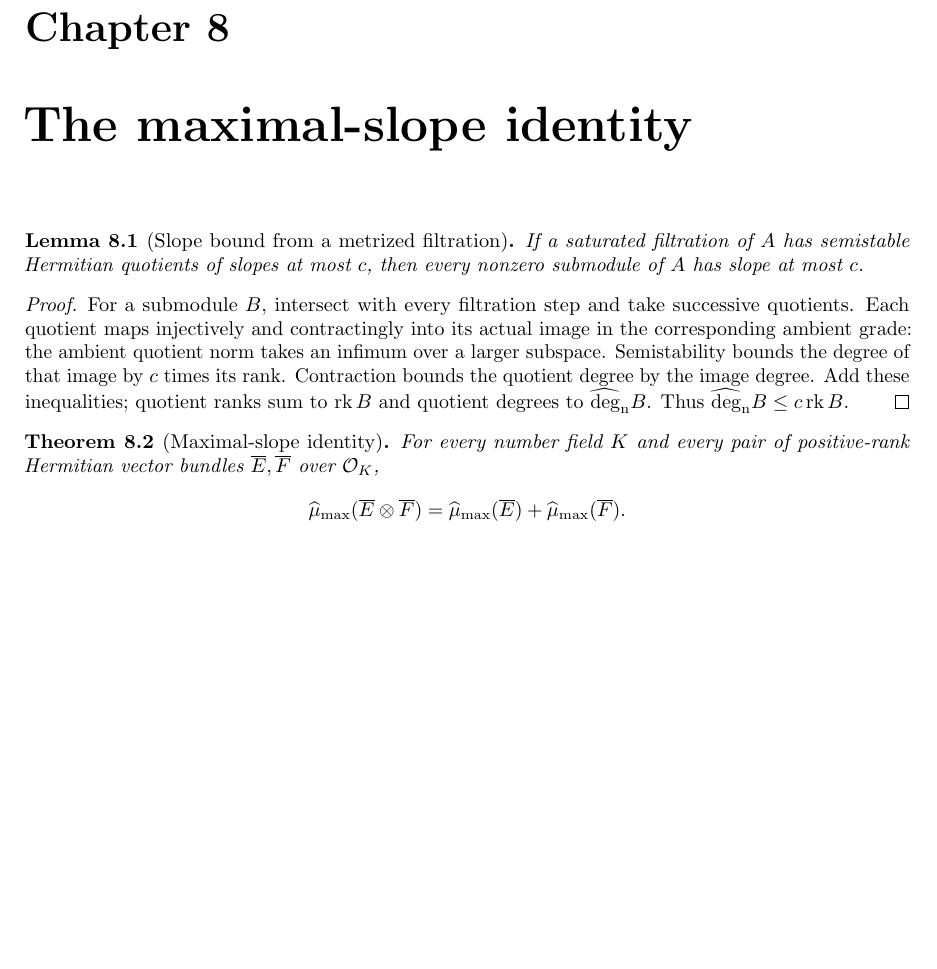
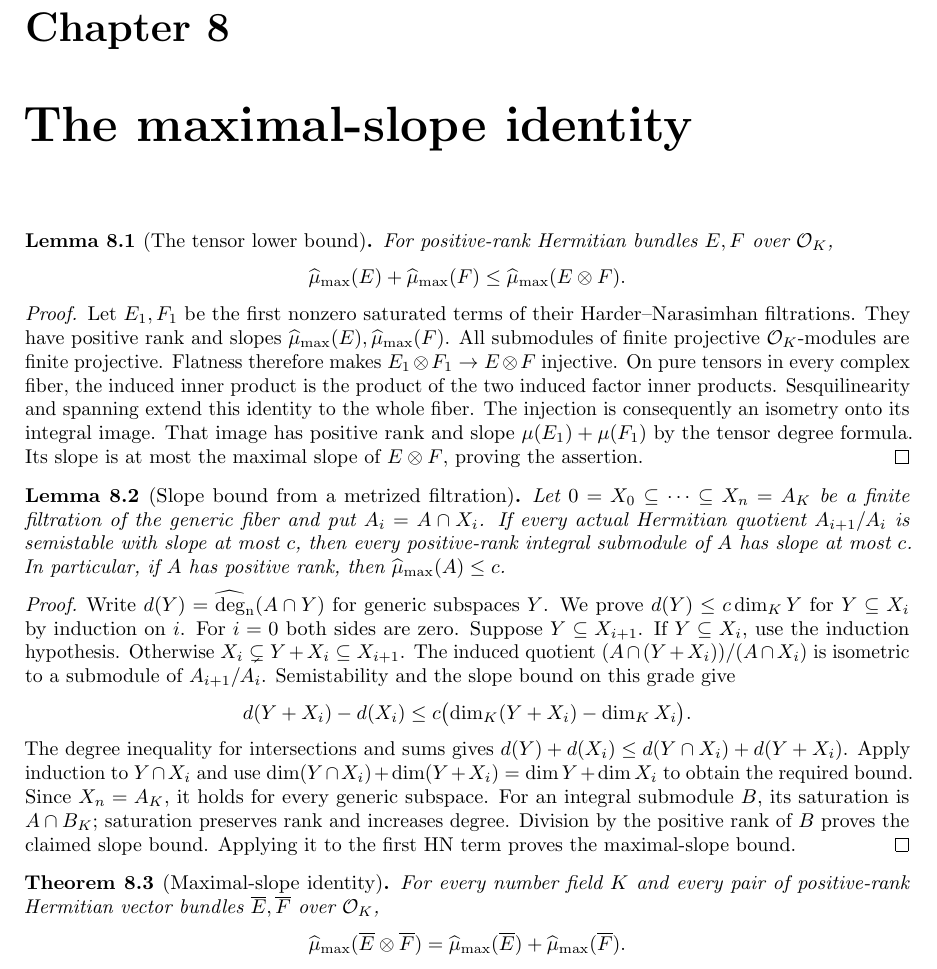
Before and after one commit to YijunYuan/AdelicBostConjecture, a LaTeX thesis (blueprint/src/web.tex, which reads blueprint/src/main.tex): part of page 85 of 86 before the commit and part of page 85 of 87 after it, cut so that both start at the same text, the shorter picture padded with empty space. Compiled offline with pdfLaTeX.

Commit message:
Prove the attained tensor lower bound and filtration slope estimate
Summary: Tensor actual first HN submodules for the unconditional lower bound; derive the general filtration estimate from actual quotient semistability and supermodular degree. The tensor filtration and final upper bound remain open.
Archon-Commit: agent
Archon-Run: 0011
Archon-Role: horizon
Archon-Session: 0002-horizon-BOST-MAIN
Archon-Task: BOST-MAIN
Archon-Projects: BostConjecture

```diff
--- a/blueprint/src/main.tex
+++ b/blueprint/src/main.tex
@@ -1,25 +1,63 @@
 \chapter{The maximal-slope identity}
+
+\begin{lemma}[The tensor lower bound]
+\label{lem:max-slope-tensor-lower}
+\uses{lem:hn-filtration,lem:degree-calculus}
+\source{bost-specht-manuscript:page-0013}
+\notready
+For positive-rank Hermitian bundles $E,F$ over $\Ocal_K$,
+\[
+ \maxslope(E)+\maxslope(F)\leq\maxslope(E\otimes F).
+\]
+\end{lemma}
+\begin{proof}
+Let $E_1,F_1$ be the first nonzero saturated terms of their
+Harder--Narasimhan filtrations. They have positive rank and slopes
+$\maxslope(E),\maxslope(F)$. All submodules of finite projective
+$\Ocal_K$-modules are finite projective. Flatness therefore makes
+$E_1\otimes F_1\to E\otimes F$ injective. On pure tensors in every
+complex fiber, the induced inner product is the product of the two
+induced factor inner products. Sesquilinearity and spanning extend this
+identity to the whole fiber. The injection is consequently an isometry
+onto its integral image. That image has positive rank and slope
+$\mu(E_1)+\mu(F_1)$ by the tensor degree formula. Its slope is at most
+the maximal slope of $E\otimes F$, proving the assertion.
+\end{proof}
 
 \begin{lemma}[Slope bound from a metrized filtration]
 \label{lem:filtered-slope-bound}\uses{lem:degree-calculus,lem:hn-filtration}\notready
-If a saturated filtration of $A$ has semistable Hermitian quotients
-of slopes at most $c$, then every nonzero submodule of $A$ has slope
-at most $c$.
+Let $0=X_0\subseteq\cdots\subseteq X_n=A_K$ be a finite filtration
+of the generic fiber and put $A_i=A\cap X_i$. If every actual
+Hermitian quotient $A_{i+1}/A_i$ is semistable with slope at most $c$,
+then every positive-rank integral submodule of $A$ has slope at most $c$.
+In particular, if $A$ has positive rank, then $\maxslope(A)\leq c$.
 \end{lemma}
 \begin{proof}
-For a submodule $B$, intersect with every filtration step and take
-successive quotients. Each quotient maps injectively and contractingly
-into its actual image in the corresponding ambient grade: the ambient
-quotient norm takes an infimum over a larger subspace. Semistability
-bounds the degree of that image by $c$ times its rank. Contraction
-bounds the quotient degree by the image degree. Add these inequalities;
-quotient ranks sum to $\rk B$ and quotient degrees to $\degn B$.
-Thus $\degn B\leq c\rk B$.
+Write $d(Y)=\degn(A\cap Y)$ for generic subspaces $Y$.
+We prove $d(Y)\leq c\dim_KY$ for $Y\subseteq X_i$ by induction on
+$i$. For $i=0$ both sides are zero. Suppose $Y\subseteq X_{i+1}$.
+If $Y\subseteq X_i$, use the induction hypothesis. Otherwise
+$X_i\subsetneq Y+X_i\subseteq X_{i+1}$. The induced quotient
+$(A\cap(Y+X_i))/(A\cap X_i)$ is isometric to a submodule of
+$A_{i+1}/A_i$. Semistability and the slope bound on this grade give
+\[
+ d(Y+X_i)-d(X_i)\leq
+ c\bigl(\dim_K(Y+X_i)-\dim_KX_i\bigr).
+\]
+The degree inequality for intersections and sums gives
+$d(Y)+d(X_i)\leq d(Y\cap X_i)+d(Y+X_i)$.
+Apply induction to $Y\cap X_i$ and use
+$\dim(Y\cap X_i)+\dim(Y+X_i)=\dim Y+\dim X_i$ to obtain the
+required bound. Since $X_n=A_K$, it holds for every generic subspace.
+For an integral submodule $B$, its saturation is $A\cap B_K$;
+saturation preserves rank and increases degree. Division by the
+positive rank of $B$ proves the claimed slope bound. Applying it to
+the first HN term proves the maximal-slope bound.
 \end{proof}
 
 \begin{theorem}[Maximal-slope identity]
 \label{thm:bost-main}
-\uses{lem:hn-filtration,lem:degree-calculus,thm:tensor-semistability,lem:filtered-slope-bound}
+\uses{lem:hn-filtration,lem:degree-calculus,thm:tensor-semistability,lem:filtered-slope-bound,lem:max-slope-tensor-lower}
 \source{bost-specht-manuscript:page-0001,bost-specht-manuscript:page-0013}
 \notready
 For every number field $K$ and every pair of positive-rank Hermitian
```
Also changed, not shown: 2 other files.
